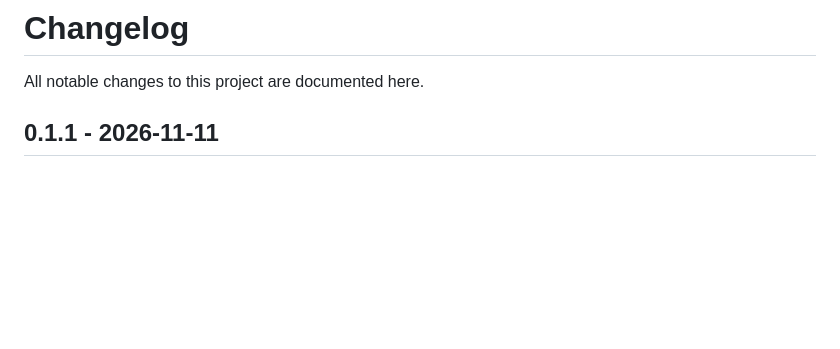
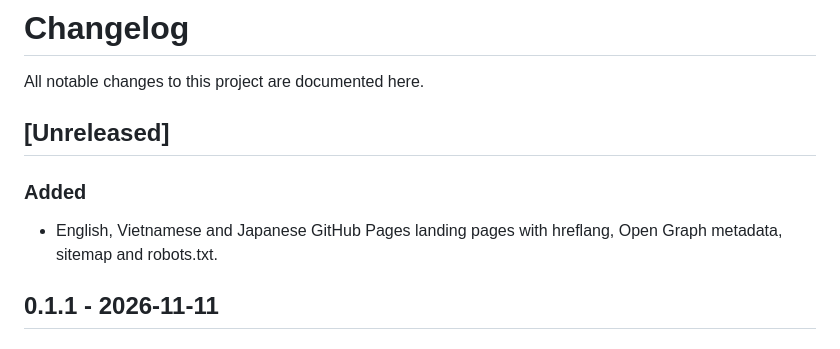
Before and after one commit to thiennhant95/laravel-encrypted-fields, a Markdown page: CHANGELOG.md, the part around the change. Rendered like a GitHub page; blank space fills up the shorter version.

Commit message:
Add trilingual GitHub Pages landing

```diff
--- a/CHANGELOG.md
+++ b/CHANGELOG.md
@@ -1,6 +1,13 @@
 # Changelog
 
 All notable changes to this project are documented here.
+
+## [Unreleased]
+
+### Added
+
+- English, Vietnamese and Japanese GitHub Pages landing pages with
+  hreflang, Open Graph metadata, sitemap and robots.txt.
 
 ## 0.1.1 - 2026-11-11
 
```
Also changed, not shown: README.md (+4 -0 lines), docs/assets/og-image.png (added), 8 other files.
